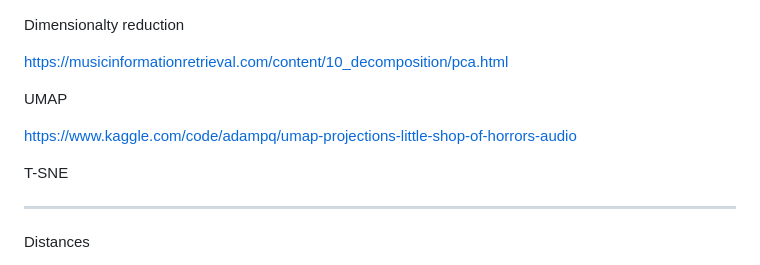
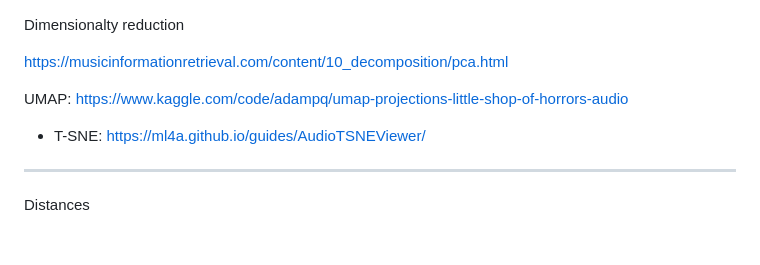
Before and after one commit to ktatar/2026-02_linneaus_audio, a Markdown page: index.md, the part around the change. GitHub-like rendering; blank space fills up the shorter version.

Commit message:
Mar 3, 2026, 3:54 PM

```diff
--- a/index.md
+++ b/index.md
@@ -99,12 +99,9 @@ Dimensionalty reduction
 
 https://musicinformationretrieval.com/content/10_decomposition/pca.html
 
-UMAP
+UMAP: https://www.kaggle.com/code/adampq/umap-projections-little-shop-of-horrors-audio
 
-https://www.kaggle.com/code/adampq/umap-projections-little-shop-of-horrors-audio
-
-  T-SNE
-
+- T-SNE: https://ml4a.github.io/guides/AudioTSNEViewer/
 ---
 
 Distances
```
